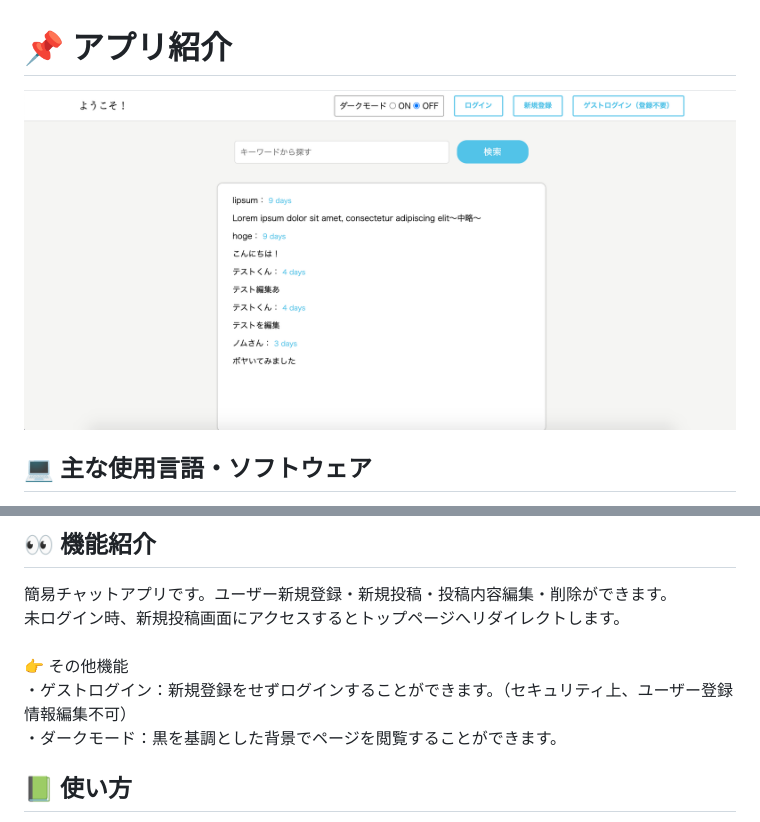
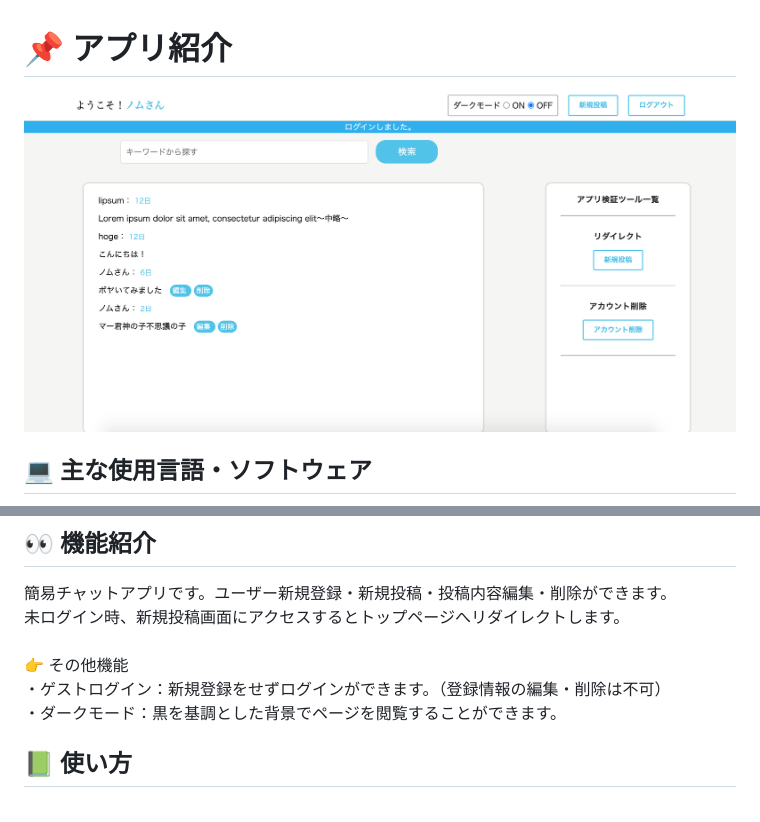
Before and after one commit to s79ns/oa, a Markdown page: README.md, 2 parts joined by grey strips. Rendered like a GitHub page; pictures changed too: app/assets/images/readme紹介.png.

```diff
--- a/README.md
+++ b/README.md
@@ -15,7 +15,7 @@ easy chat
 簡易チャットアプリです。ユーザー新規登録・新規投稿・投稿内容編集・削除ができます。<br>
 未ログイン時、新規投稿画面にアクセスするとトップページへリダイレクトします。<br>
 <br>👉 その他機能<br>
-・ゲストログイン：新規登録をせずログインすることができます。（セキュリティ上、ユーザー登録情報編集不可）<br>
+・ゲストログイン：新規登録をせずログインができます。（登録情報の編集・削除は不可）<br>
 ・ダークモード：黒を基調とした背景でページを閲覧することができます。
 
 ## :green_book: 使い方
```
Also changed, not shown: 2 other files.
